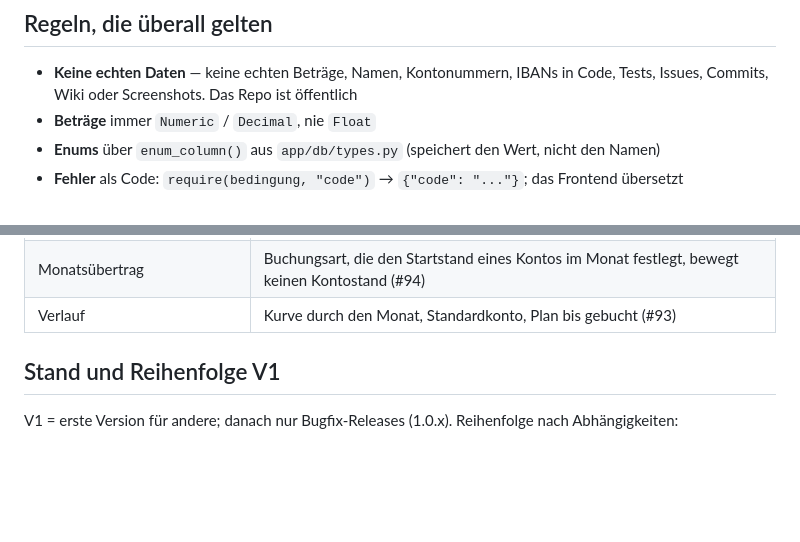
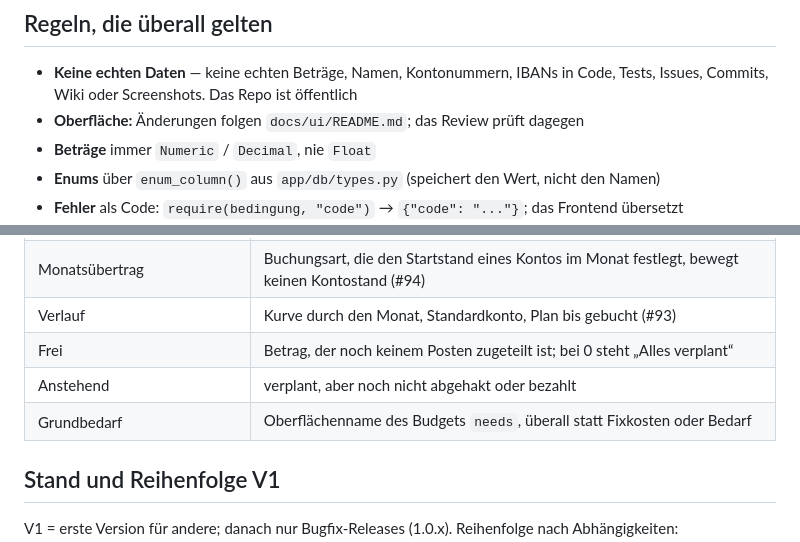
Before and after one commit to tom-schorn/Duofy, a Markdown page: CLAUDE.md, 2 parts joined by grey strips. Rendered like a GitHub page; blank space fills up the shorter version.

Commit message:
docs: add Frei, Anstehend, Grundbedarf to terms and link the UI guideline (#136)
Co-Authored-By: Claude Sonnet 5 <noreply@anthropic.com>
Signed-off-by: tom-schorn <t.schorn@ts-mail.de>

```diff
--- a/CLAUDE.md
+++ b/CLAUDE.md
@@ -123,6 +123,7 @@ kein `Rhythm`, kein `remaining_debt`, Verlauf und Monatsübertrag wie in #93/#94
 
 - **Keine echten Daten** — keine echten Beträge, Namen, Kontonummern, IBANs in
   Code, Tests, Issues, Commits, Wiki oder Screenshots. Das Repo ist öffentlich
+- **Oberfläche:** Änderungen folgen `docs/ui/README.md`; das Review prüft dagegen
 - **Beträge** immer `Numeric` / `Decimal`, nie `Float`
 - **Enums** über `enum_column()` aus `app/db/types.py` (speichert den Wert, nicht
   den Namen)
@@ -160,6 +161,9 @@ kein `Rhythm`, kein `remaining_debt`, Verlauf und Monatsübertrag wie in #93/#94
 | Umbuchung | Buchung mit `counter_account_id` zwischen eigenen Konten |
 | Monatsübertrag | Buchungsart, die den Startstand eines Kontos im Monat festlegt, bewegt keinen Kontostand (#94) |
 | Verlauf | Kurve durch den Monat, Standardkonto, Plan bis gebucht (#93) |
+| Frei | Betrag, der noch keinem Posten zugeteilt ist; bei 0 steht „Alles verplant“ |
+| Anstehend | verplant, aber noch nicht abgehakt oder bezahlt |
+| Grundbedarf | Oberflächenname des Budgets `needs`, überall statt Fixkosten oder Bedarf |
 
 ## Stand und Reihenfolge V1
 
```
